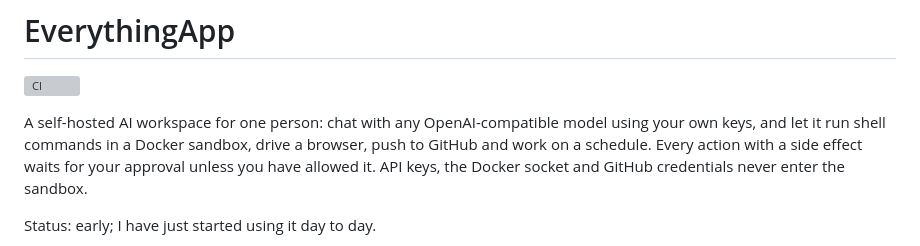
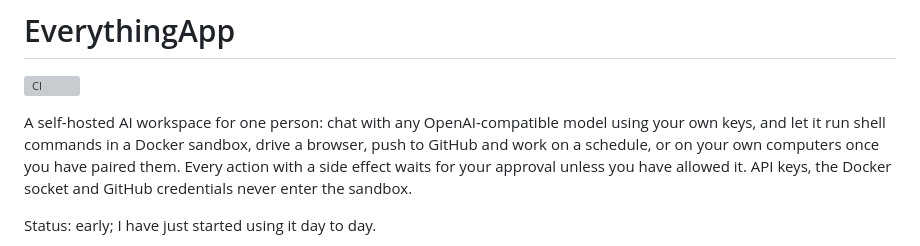
Before and after one commit to prod-explore/everything-app, a Markdown page: README.md, the part around one of its changes. GitHub-like rendering; grey boxes are pictures that could not be loaded.

```diff
--- a/README.md
+++ b/README.md
@@ -3,7 +3,8 @@
 [![CI](https://github.com/prod-explore/everything-app/actions/workflows/ci.yml/badge.svg)](https://github.com/prod-explore/everything-app/actions/workflows/ci.yml)
 
 A self-hosted AI workspace for one person: chat with any OpenAI-compatible model using your own keys, and let it run
-shell commands in a Docker sandbox, drive a browser, push to GitHub and work on a schedule. Every action with a side effect
+shell commands in a Docker sandbox, drive a browser, push to GitHub and work on a schedule, or on your own computers once you have
+paired them. Every action with a side effect
 waits for your approval unless you have allowed it. API keys, the Docker socket and GitHub credentials never enter the
 sandbox.
 
```
Also changed, not shown: other parts of README.md (+20 -1 lines), docs/adr/0017-device-bridge.md (+2 -2 lines), docs/devices.md (+1 -1 lines), docs/img/device-approval.png (added), docs/img/devices.png (added), docs/img/pair.png (added), 1 other file.
